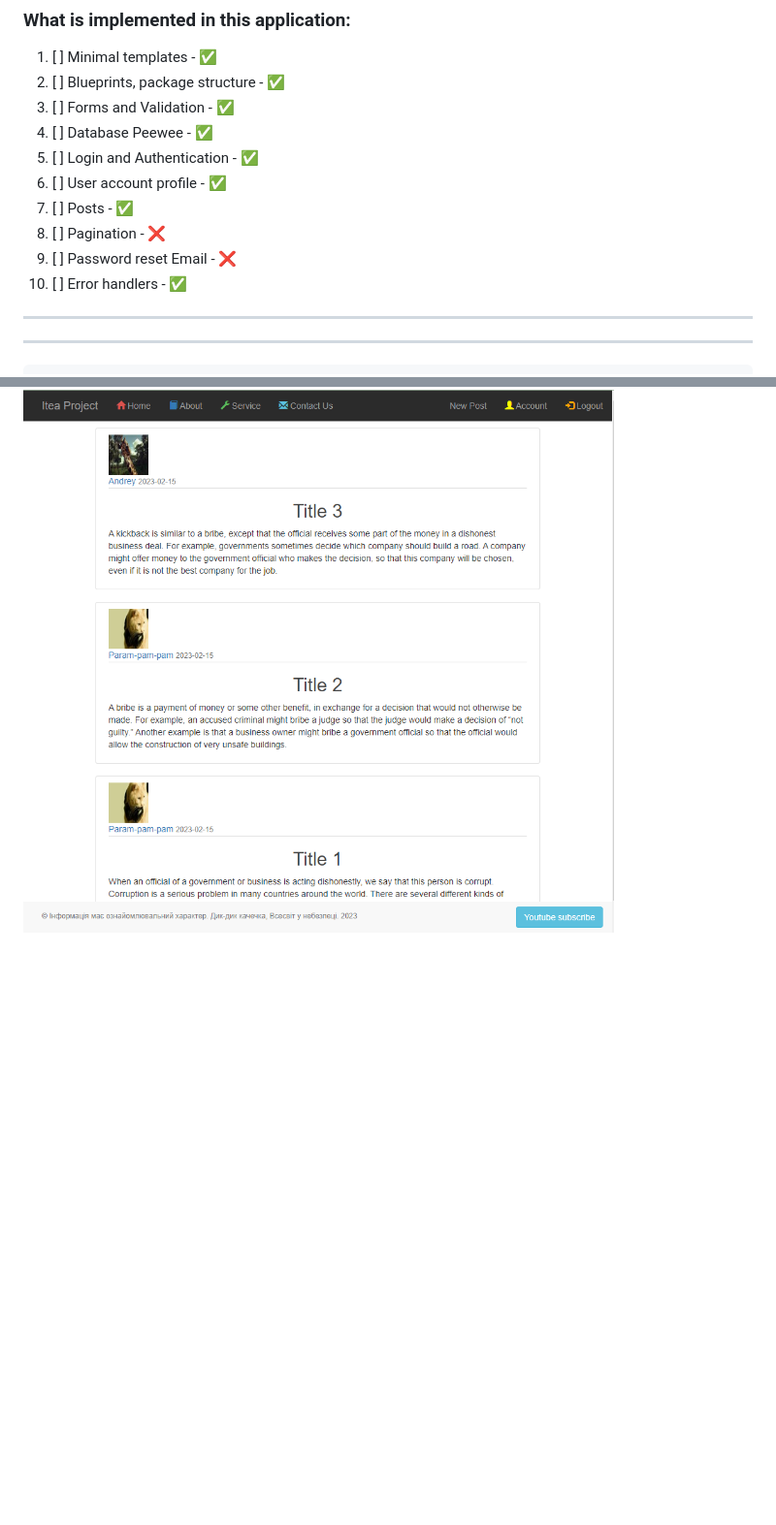
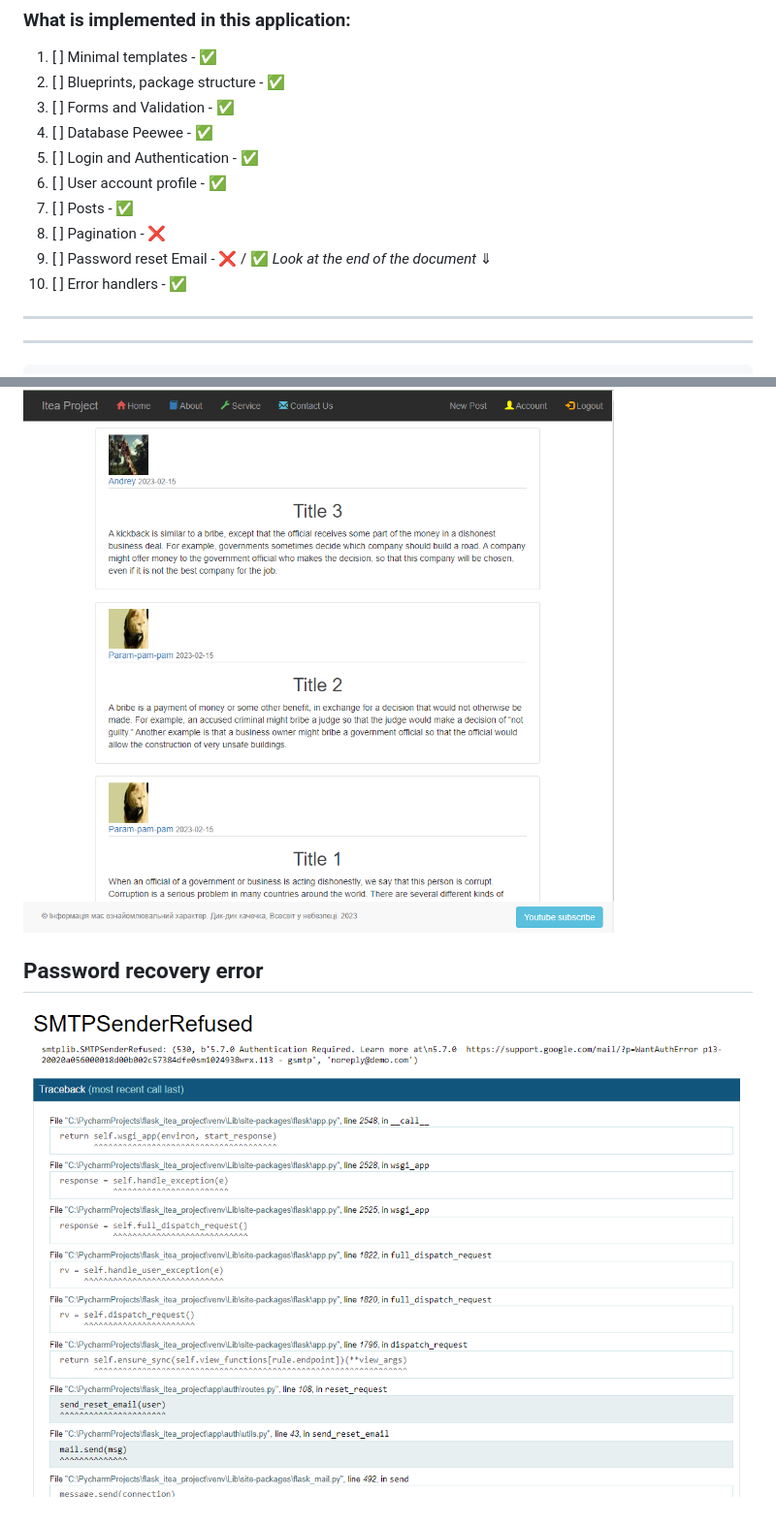
Before and after one commit to andreyskaskiv/flask_itea_project, a Markdown page: README.md, 2 parts joined by grey strips. Shown: that part at 97% size. Rendered like a GitHub page; pictures changed too: docs/error email.png (added); blank space fills up the shorter version.

Commit message:
5. added password recovery, but there is an error

```diff
--- a/README.md
+++ b/README.md
@@ -11,7 +11,7 @@
 6. [ ] User account profile - &#9989;
 7. [ ] Posts - &#9989;
 8. [ ] Pagination - &#10060;
-9. [ ]  Password reset Email - &#10060;
+9. [ ]  Password reset Email - &#10060; / &#9989; _Look at the end of the document_ 	&#8659;
 10. [ ] Error handlers - &#9989;
 
 -------------------------------
@@ -35,3 +35,8 @@ flask run
 `python web.py`
 
 ![example.png](docs%2Fexample.png)
+
+
+## Password recovery error
+
+![error email.png](docs%2Ferror%20email.png)
```
Also changed, not shown: 11 other files.
